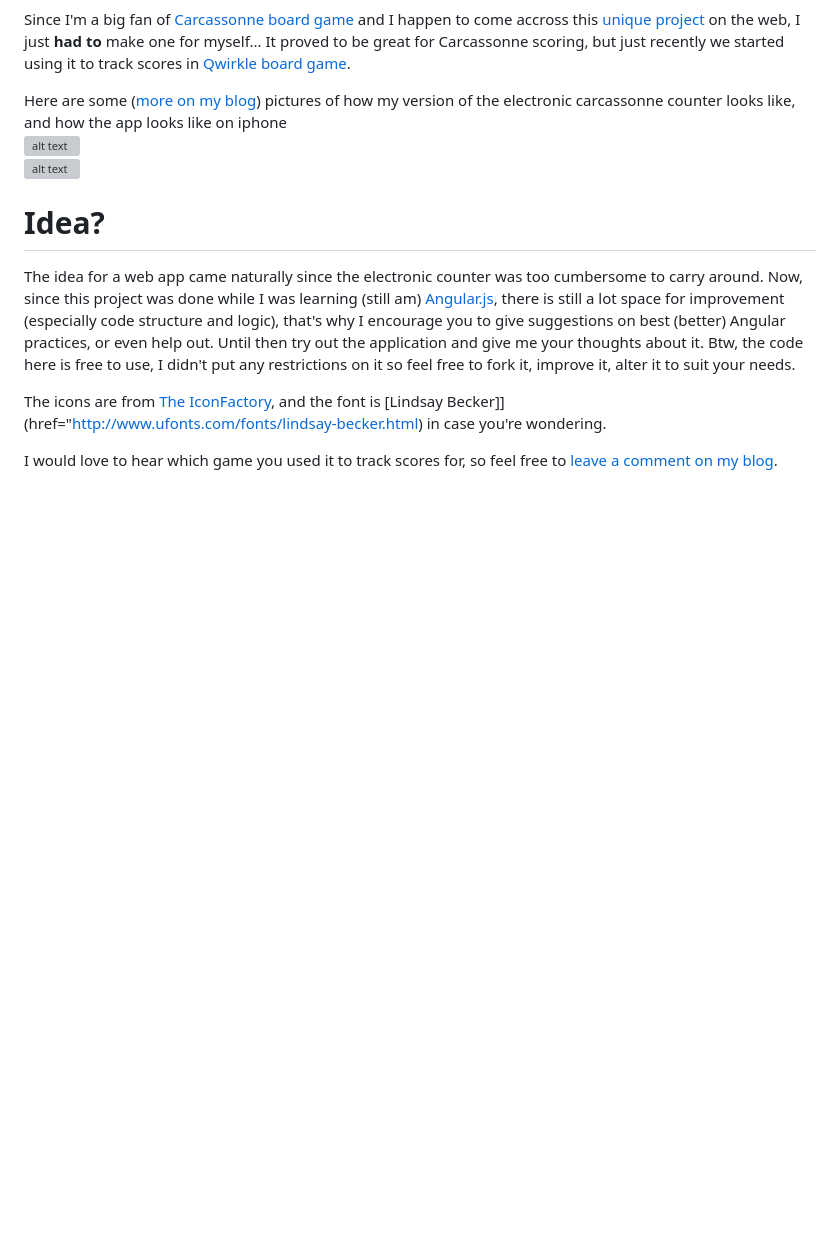
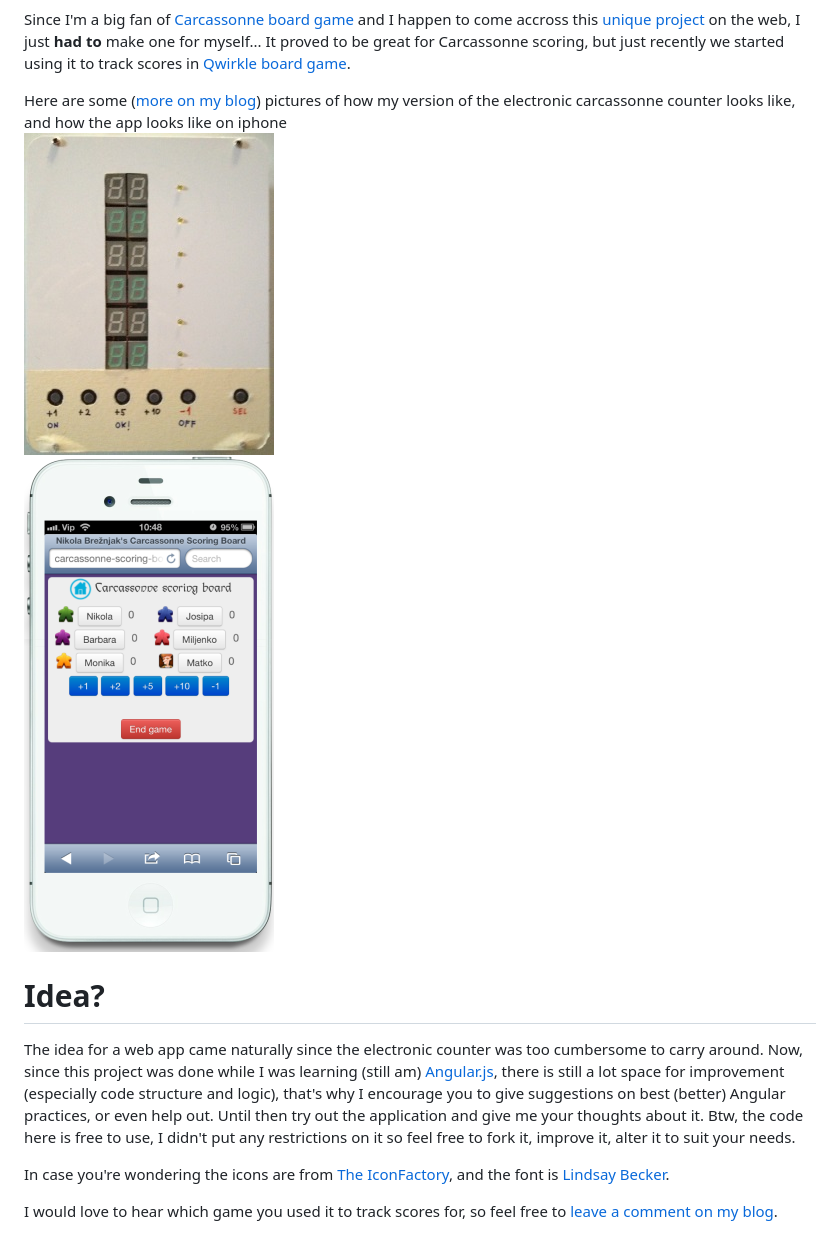
Before and after one commit to Hitman666/carcassonne-scoring-board, a Markdown page: README.md, the part around the change. Drawn GitHub-style; pictures changed too: app/images/iphoneLooks_250.png (added), app/images/myElectronicCarcassonneScoringBoard_250.jpg (added); blank space fills up the shorter version; grey boxes are pictures that could not be loaded.

Commit message:
Added smaller images for github and proper changes in readme

```diff
--- a/README.md
+++ b/README.md
@@ -23,14 +23,14 @@ Why?
 Since I'm a big fan of [Carcassonne board game](http://boardgamegeek.com/boardgame/822/carcassonne) and I happen to come accross this [unique project](http://www.av-technologies.net/scoreboard/index.html) on the web, I just __had to__ make one for myself... It proved to be great for Carcassonne scoring, but just recently we started using it to track scores in [Qwirkle board game](http://boardgamegeek.com/boardgame/25669/qwirkle).
 
 Here are some ([more on my blog](http://www.nikola-breznjak.com/blog/projects/carcassonne-scoring-board-application)) pictures of how my version of the electronic carcassonne counter looks like, and how the app looks like on iphone
-![alt text](app/images/myElectronicCarcassonneScoringBoard.jpg "My electronic Carcassonne scoring board")
-![alt text](app/images/iphoneLooks.png "My Carcassonne scoring board application on iPhone")
+![alt text](app/images/myElectronicCarcassonneScoringBoard_250.jpg "My electronic Carcassonne scoring board")
+![alt text](app/images/iphoneLooks_250.png "My Carcassonne scoring board application on iPhone")
 
 Idea?
 =====
 
 The idea for a web app came naturally since the electronic counter was too cumbersome to carry around. Now, since this project was done while I was learning (still am) [Angular.js](http://angularjs.org/), there is still a lot space for improvement (especially code structure and logic), that's why I encourage you to give suggestions on best (better) Angular practices, or even help out. Until then try out the application and give me your thoughts about it. Btw, the code here is free to use, I didn't put any restrictions on it so feel free to fork it, improve it, alter it to suit your needs.
 
-The icons are from [The IconFactory](http://iconfactory.com/freeware/preview/cmap), and the font is [Lindsay Becker]](href="http://www.ufonts.com/fonts/lindsay-becker.html) in case you're wondering.
+In case you're wondering the icons are from [The IconFactory](http://iconfactory.com/freeware/preview/cmap), and the font is [Lindsay Becker](href="http://www.ufonts.com/fonts/lindsay-becker.html).
 
 I would love to hear which game you used it to track scores for, so feel free to [leave a comment on my blog](http://www.nikola-breznjak.com/blog/projects/carcassonne-scoring-board-application).
```
